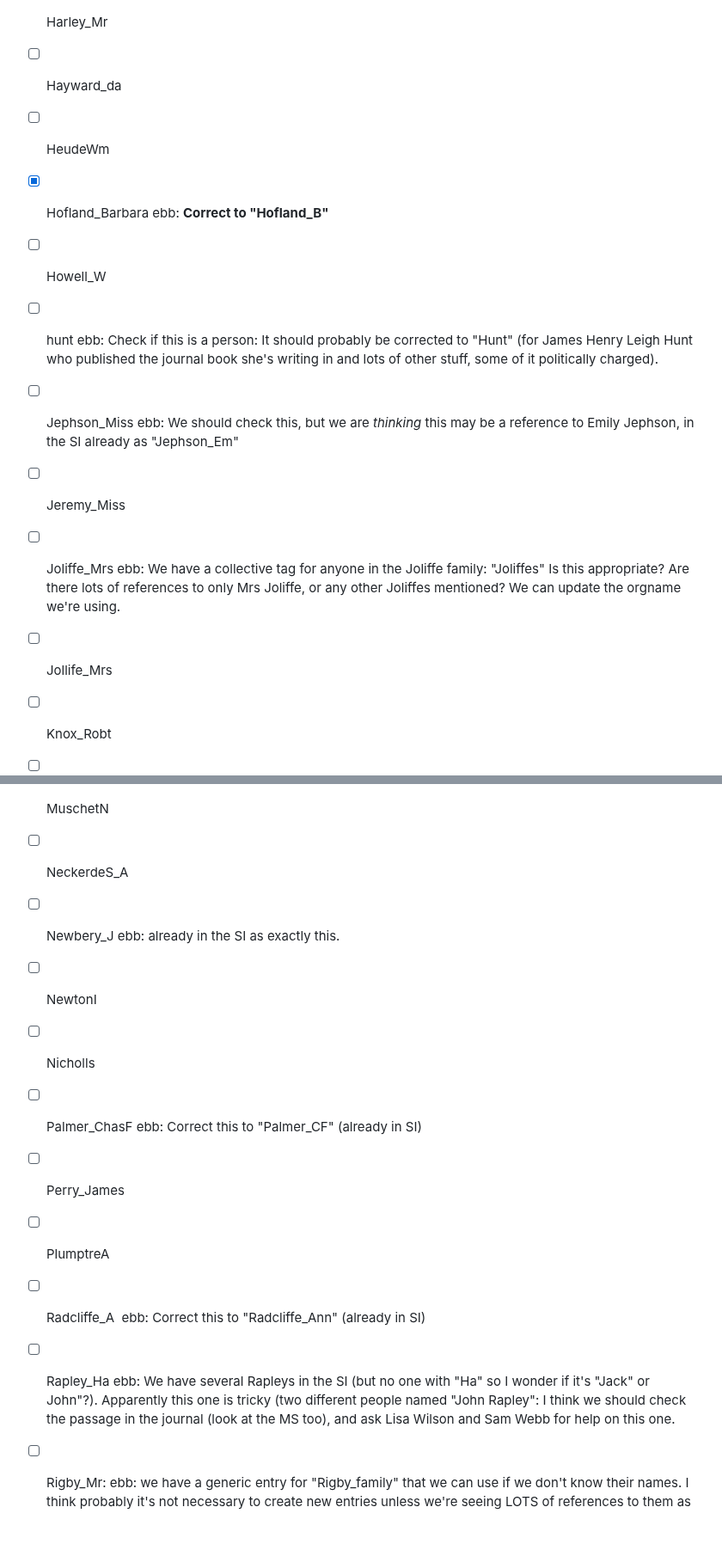
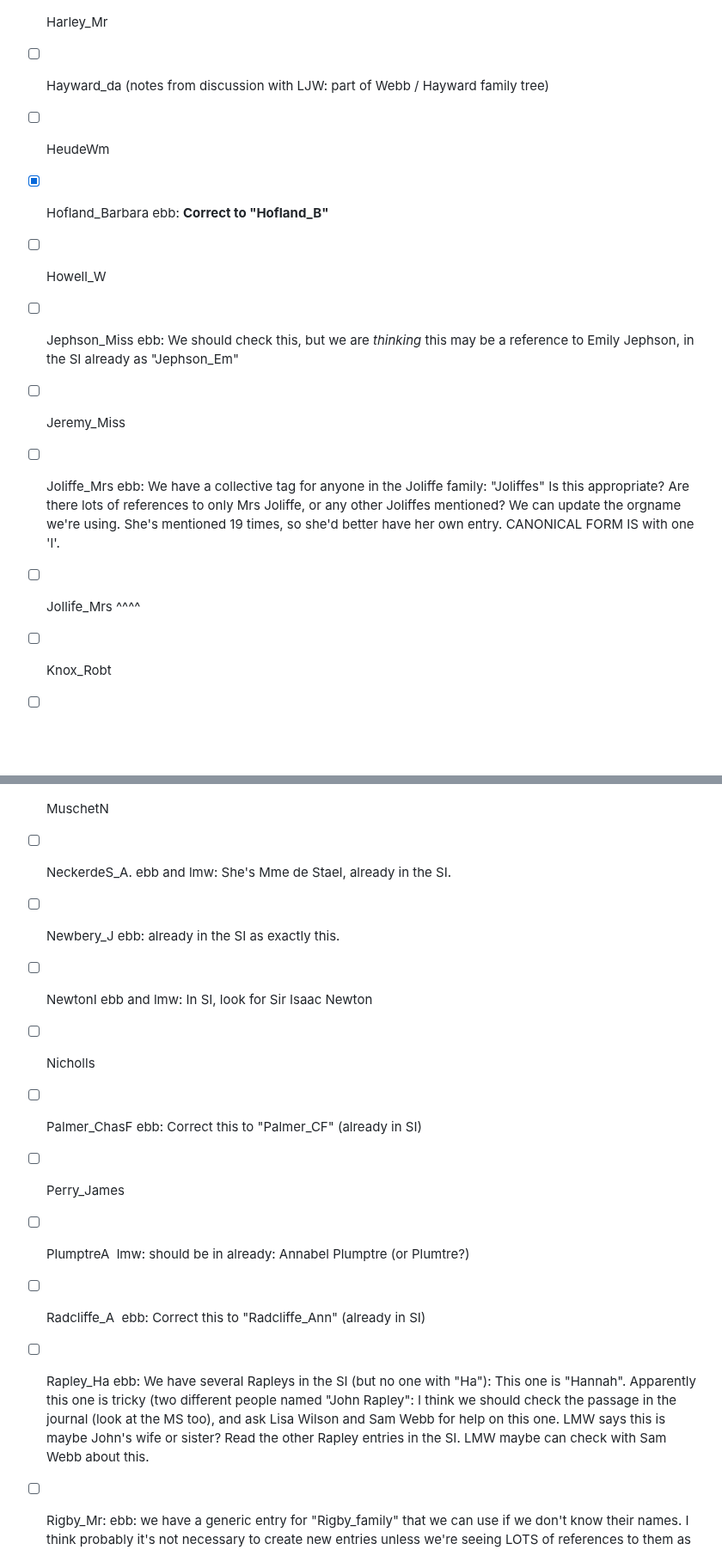
Before and after one commit to DigitalMitford/DM_Journal_1819-1823, a Markdown page: PossibleMissingSI.md, 2 parts joined by grey strips. Shown at 86% size. Rendered like a GitHub page; blank space fills up the shorter version.

```diff
--- a/PossibleMissingSI.md
+++ b/PossibleMissingSI.md
@@ -21,15 +20,14 @@
 - [ ] Graham_DofMontrose
 - [ ] Greene_Mr
 - [ ] Harley_Mr
-- [ ] Hayward_da
+- [ ] Hayward_da (notes from discussion with LJW: part of Webb / Hayward family tree)
 - [ ] HeudeWm
 - [x] Hofland_Barbara ebb: **Correct to "Hofland_B"**
 - [ ] Howell_W
-- [ ] hunt  ebb: Check if this is a person: It should probably be corrected to "Hunt" (for James Henry Leigh Hunt who published the journal book she's writing in and lots of other stuff, some of it politically charged).
 - [ ] Jephson_Miss ebb: We should check this, but we are *thinking* this may be a reference to Emily Jephson, in the SI already as "Jephson_Em"
 - [ ] Jeremy_Miss
-- [ ] Joliffe_Mrs ebb: We have a collective tag for anyone in the Joliffe family: "Joliffes" Is this appropriate? Are there lots of references to only Mrs Joliffe, or any other Joliffes mentioned? We can update the orgname we're using.
-- [ ] Jollife_Mrs
+- [ ] Joliffe_Mrs ebb: We have a collective tag for anyone in the Joliffe family: "Joliffes" Is this appropriate? Are there lots of references to only Mrs Joliffe, or any other Joliffes mentioned? We can update the orgname we're using. She's mentioned 19 times, so she'd better have her own entry. CANONICAL FORM IS with one 'l'.
+- [ ] Jollife_Mrs ^^^^
 - [ ] Knox_Robt
 - [ ] LaFontaine
 - [ ] Lane
@@ -40,15 +38,15 @@
 - [ ] Morier_J
 - [ ] Morse_Miss
 - [ ] MuschetN
-- [ ] NeckerdeS_A
+- [ ] NeckerdeS_A. ebb and lmw: She's Mme de Stael, already in the SI.
 - [ ] Newbery_J ebb: already in the SI as exactly this.
-- [ ] NewtonI
+- [ ] NewtonI  ebb and lmw: In SI, look for Sir Isaac Newton
 - [ ] Nicholls
 - [ ] Palmer_ChasF ebb: Correct this to "Palmer_CF" (already in SI)
 - [ ] Perry_James
-- [ ] PlumptreA
+- [ ] PlumptreA   lmw: should be in already: Annabel Plumptre (or Plumtre?)
 - [ ] Radcliffe_A  ebb: Correct this to "Radcliffe_Ann" (already in SI)
-- [ ] Rapley_Ha   ebb: We have several Rapleys in the SI (but no one with "Ha" so I wonder if it's "Jack" or John"?). Apparently this one is tricky (two different people named "John Rapley": I think we should check the passage in the journal (look at the MS too), and ask Lisa Wilson and Sam Webb for help on this one.
+- [ ] Rapley_Ha   ebb: We have several Rapleys in the SI (but no one with "Ha"): This one is "Hannah". Apparently this one is tricky (two different people named "John Rapley": I think we should check the passage in the journal (look at the MS too), and ask Lisa Wilson and Sam Webb for help on this one.  LMW says this is maybe John's wife or sister? Read the other Rapley entries in the SI. LMW maybe can check with Sam Webb about this.
 - [ ] Rigby_Mr: ebb: we have a generic entry for "Rigby_family" that we can use if we don't know their names. I think probably it's not necessary to create new entries unless we're seeing LOTS of references to them as individuals?
 - [ ] Rigby_Mrs (see above)
 - [ ] Riley_James
```
Also changed, not shown: other parts of PossibleMissingSI.md (+14 -12 lines).
